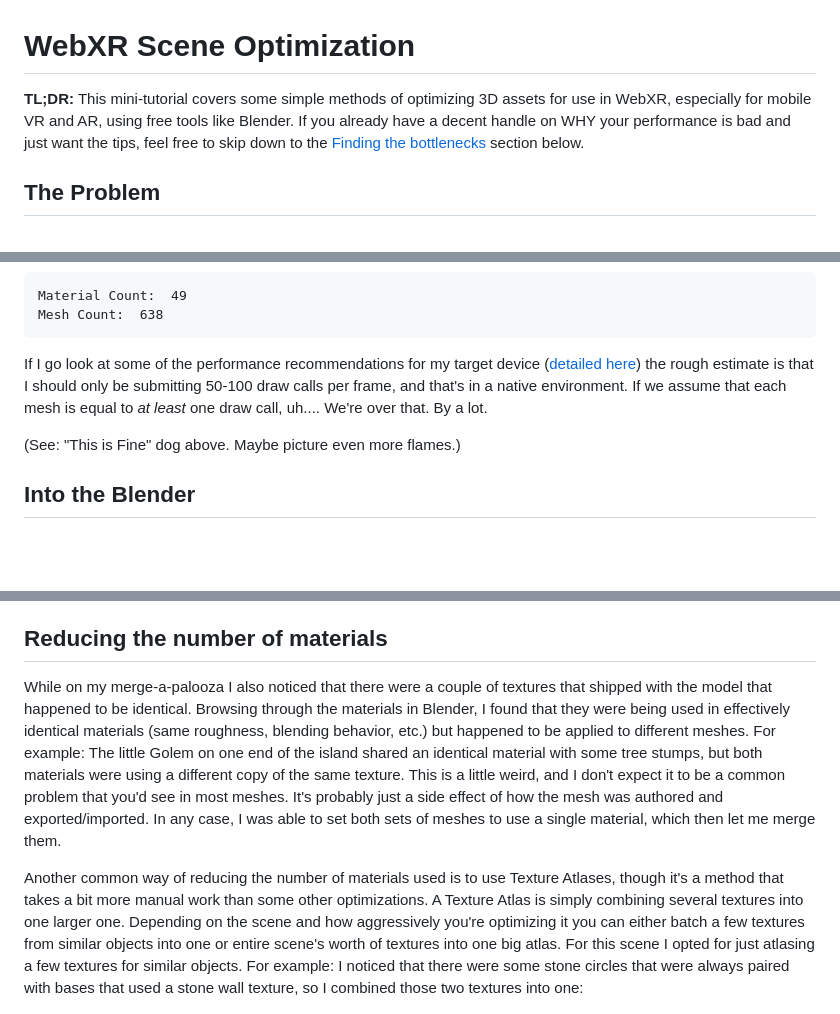
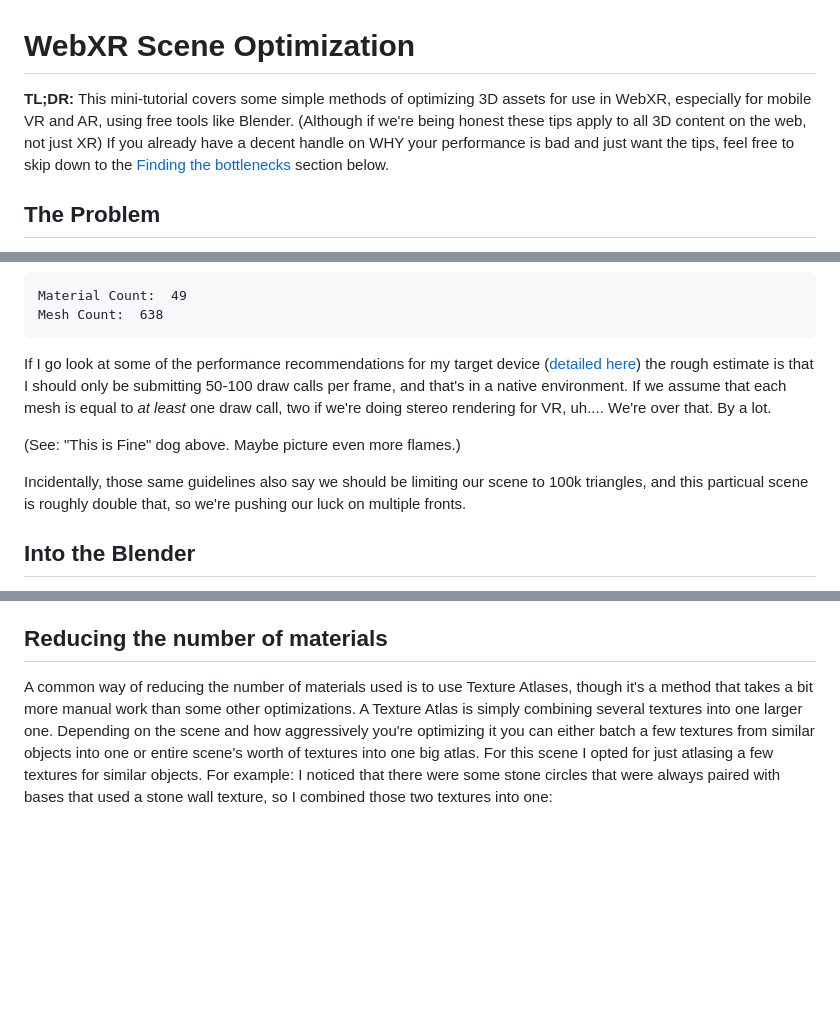
Before and after one commit to toji/webxr-scene-optimization, a Markdown page: README.md, 3 parts joined by grey strips. Drawn GitHub-style; blank space fills up the shorter version.

````diff
--- a/README.md
+++ b/README.md
@@ -1,6 +1,6 @@
 # WebXR Scene Optimization
 
-**TL;DR:** This mini-tutorial covers some simple methods of optimizing 3D assets for use in WebXR, especially for mobile VR and AR, using free tools like Blender. If you already have a decent handle on WHY your performance is bad and just want the tips, feel free to skip down to the [Finding the bottlenecks](#Finding-the-bottlenecks) section below.
+**TL;DR:** This mini-tutorial covers some simple methods of optimizing 3D assets for use in WebXR, especially for mobile VR and AR, using free tools like Blender. (Although if we're being honest these tips apply to all 3D content on the web, not just XR) If you already have a decent handle on WHY your performance is bad and just want the tips, feel free to skip down to the [Finding the bottlenecks](#Finding-the-bottlenecks) section below.
 
 ## The Problem
 
@@ -129,9 +129,11 @@ Material Count:  49
 Mesh Count:  638
 ```
 
-If I go look at some of the performance recommendations for my target device ([detailed here](https://developer.oculus.com/documentation/unity/unity-perf/?locale=en_US)) the rough estimate is that I should only be submitting 50-100 draw calls per frame, and that's in a native environment. If we assume that each mesh is equal to _at least_ one draw call, uh.... We're over that. By a lot.
+If I go look at some of the performance recommendations for my target device ([detailed here](https://developer.oculus.com/documentation/unity/unity-perf/?locale=en_US)) the rough estimate is that I should only be submitting 50-100 draw calls per frame, and that's in a native environment. If we assume that each mesh is equal to _at least_ one draw call, two if we're doing stereo rendering for VR, uh.... We're over that. By a lot.
 
 (See: "This is Fine" dog above. Maybe picture even more flames.)
+
+Incidentally, those same guidelines also say we should be limiting our scene to 100k triangles, and this particual scene is roughly double that, so we're pushing our luck on multiple fronts.
 
 ## Into the Blender
 
@@ -209,9 +211,7 @@ Now, the GPU still does a lot of internal tricks to figure out those triangles a
 
 ## Reducing the number of materials
 
-While on my merge-a-palooza I also noticed that there were a couple of textures that shipped with the model that happened to be identical. Browsing through the materials in Blender, I found that they were being used in effectively identical materials (same roughness, blending behavior, etc.) but happened to be applied to different meshes. For example: The little Golem on one end of the island shared an identical material with some tree stumps, but both materials were using a different copy of the same texture. This is a little weird, and I don't expect it to be a common problem that you'd see in most meshes. It's probably just a side effect of how the mesh was authored and exported/imported. In any case, I was able to set both sets of meshes to use a single material, which then let me merge them.
-
-Another common way of reducing the number of materials used is to use Texture Atlases, though it's a method that takes a bit more manual work than some other optimizations. A Texture Atlas is simply combining several textures into one larger one. Depending on the scene and how aggressively you're optimizing it you can either batch a few textures from similar objects into one or entire scene's worth of textures into one big atlas. For this scene I opted for just atlasing a few textures for similar objects. For example: I noticed that there were some stone circles that were always paired with bases that used a stone wall texture, so I combined those two textures into one:
+A common way of reducing the number of materials used is to use Texture Atlases, though it's a method that takes a bit more manual work than some other optimizations. A Texture Atlas is simply combining several textures into one larger one. Depending on the scene and how aggressively you're optimizing it you can either batch a few textures from similar objects into one or entire scene's worth of textures into one big atlas. For this scene I opted for just atlasing a few textures for similar objects. For example: I noticed that there were some stone circles that were always paired with bases that used a stone wall texture, so I combined those two textures into one:
 
 ![Simple atlas](./media/stoneWallCircle_baseColor.png)
 
````
Also changed, not shown: other parts of README.md (+39 -23 lines), media/compression-option.png (added), 2 other files.
